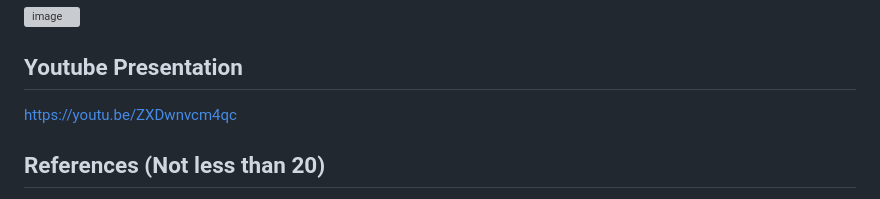
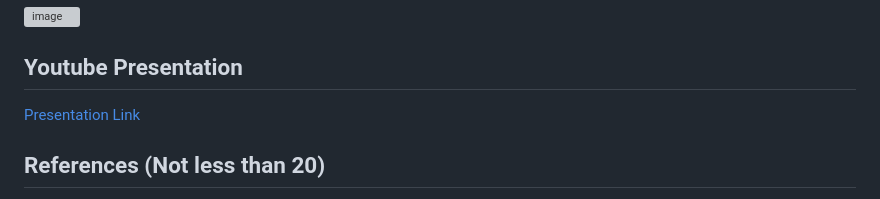
Before and after one commit to OoiJunZhen/pngbot, a Markdown page: README.md, the part around the change. GitHub-like rendering; grey boxes are pictures that could not be loaded.

```diff
--- a/README.md
+++ b/README.md
@@ -144,7 +144,7 @@ The additional telegram bot booking system will be a great help for staffs who a
 ![image](https://user-images.githubusercontent.com/116187610/211517782-a4b3b0d6-9504-42e6-9829-b451603eb0de.png)
 
 ## Youtube Presentation
-https://youtu.be/ZXDwnvcm4qc
+<a href="https://youtu.be/ZXDwnvcm4qc">Presentation Link</a>
 
 ## References (Not less than 20)
 <ol>
```
